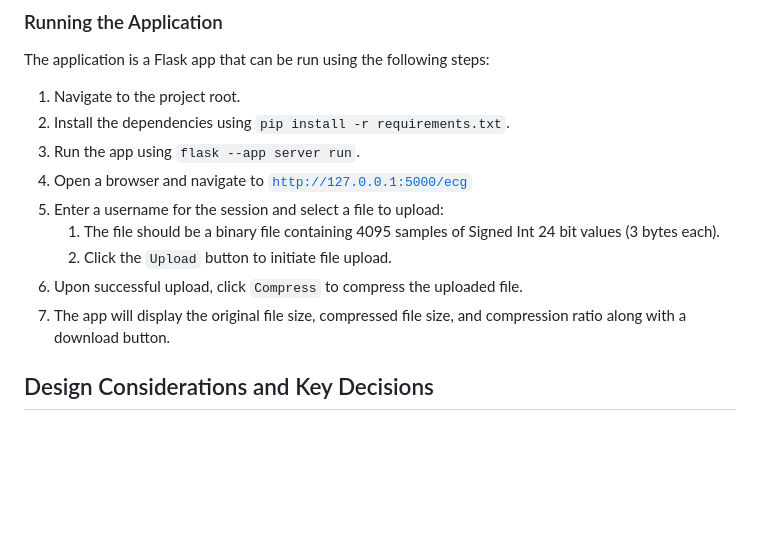
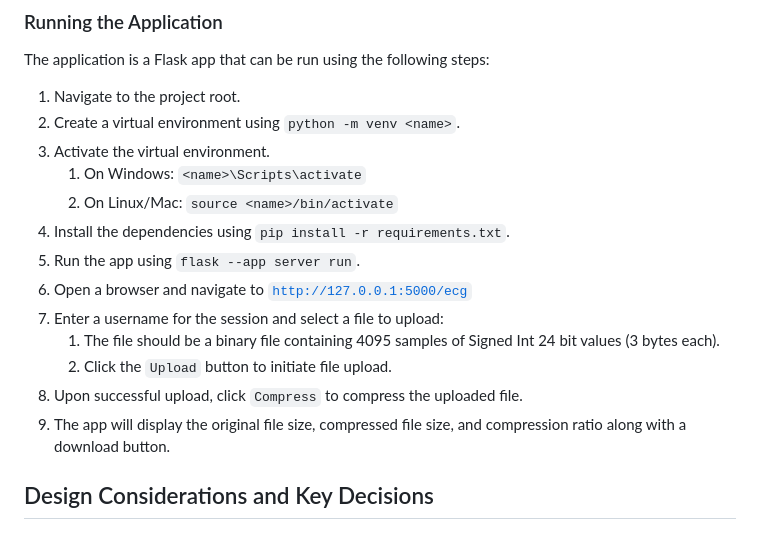
Before and after one commit to mimlowe/bodyport-ecg, a Markdown page: README.md, the part around the change. GitHub-like rendering; blank space fills up the shorter version.

```diff
--- a/README.md
+++ b/README.md
@@ -10,14 +10,18 @@ The project source is available on [GitHub](https://github.com/mimlowe/bodyport-
 
 The application is a Flask app that can be run using the following steps:
 1. Navigate to the project root.
-2. Install the dependencies using `pip install -r requirements.txt`.
-3. Run the app using `flask --app server run`.
-4. Open a browser and navigate to [`http://127.0.0.1:5000/ecg`](http://127.0.0.1:5000/ecg)
-5. Enter a username for the session and select a file to upload:
+2. Create a virtual environment using `python -m venv <name>`.
+3. Activate the virtual environment.
+   1. On Windows: `<name>\Scripts\activate`
+   2. On Linux/Mac: `source <name>/bin/activate`
+4. Install the dependencies using `pip install -r requirements.txt`.
+5. Run the app using `flask --app server run`.
+6. Open a browser and navigate to [`http://127.0.0.1:5000/ecg`](http://127.0.0.1:5000/ecg)
+7. Enter a username for the session and select a file to upload:
    1. The file should be a binary file containing 4095 samples of Signed Int 24 bit values (3 bytes each).
    2. Click the `Upload` button to initiate file upload.
-6. Upon successful upload, click `Compress` to compress the uploaded file.
-7. The app will display the original file size, compressed file size, and compression ratio along with a download button.
+8. Upon successful upload, click `Compress` to compress the uploaded file.
+9. The app will display the original file size, compressed file size, and compression ratio along with a download button.
 
 ## Design Considerations and Key Decisions
 
```
